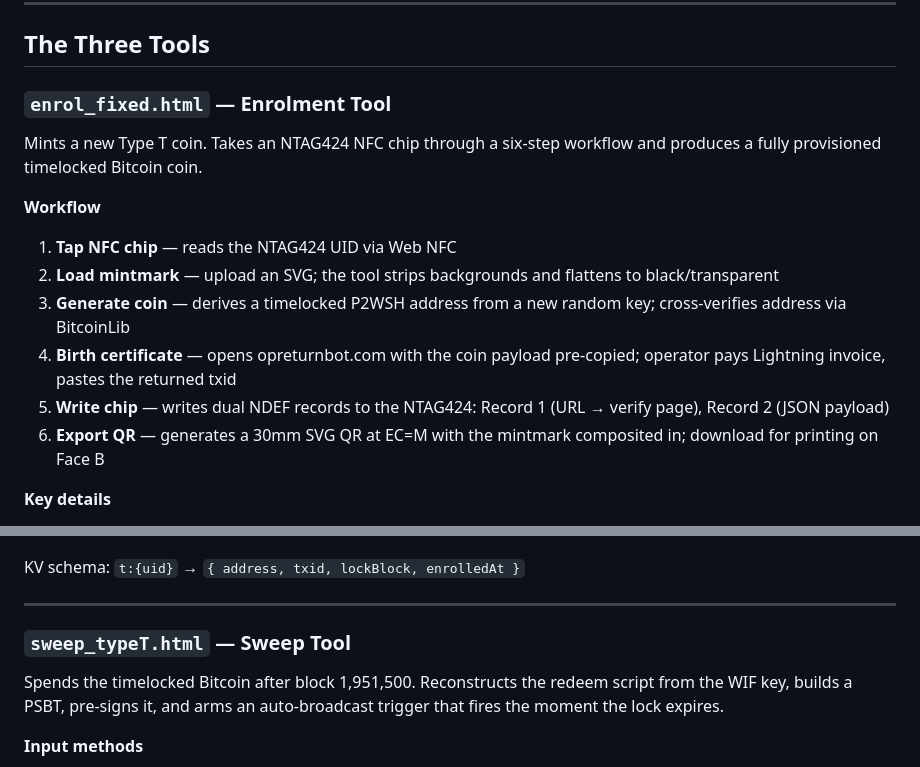
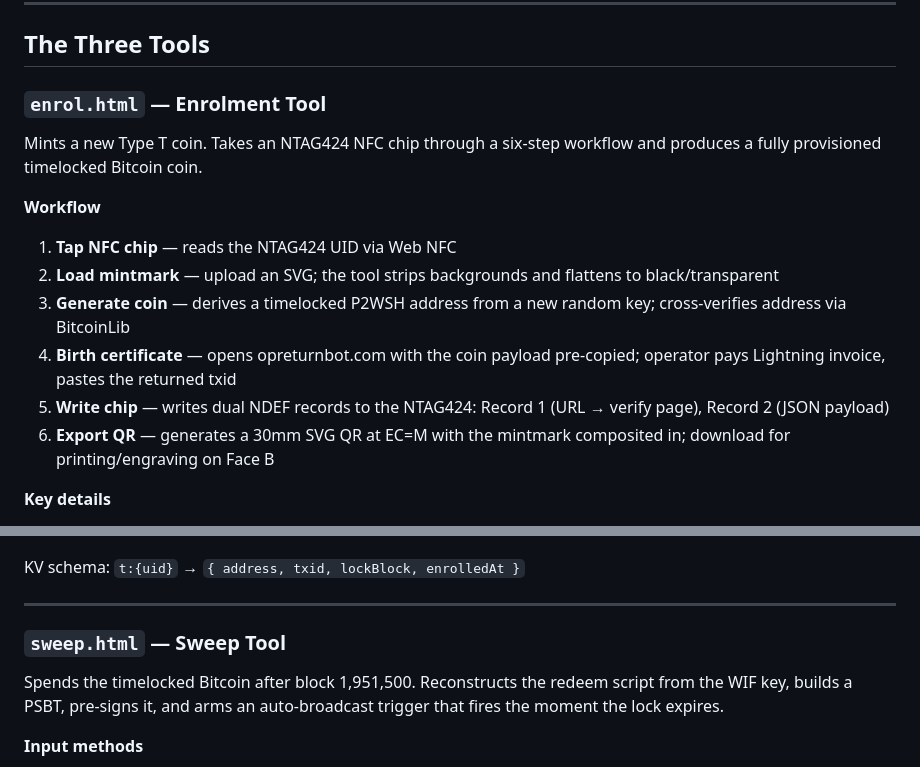
Before and after one commit to blankworker1/coin-tainer, a Markdown page: README.md, 2 parts joined by grey strips. Rendered like a GitHub page.

```diff
--- a/README.md
+++ b/README.md
@@ -8,7 +8,7 @@ Three standalone HTML webapps for minting, verifying, and sweeping Type T timelo
 
 ## The Three Tools
 
-### `enrol_fixed.html` — Enrolment Tool
+### `enrol.html` — Enrolment Tool
 
 Mints a new Type T coin. Takes an NTAG424 NFC chip through a six-step workflow and produces a fully provisioned timelocked Bitcoin coin.
 
@@ -19,7 +19,7 @@ Mints a new Type T coin. Takes an NTAG424 NFC chip through a six-step workflow a
 3. **Generate coin** — derives a timelocked P2WSH address from a new random key; cross-verifies address via BitcoinLib
 4. **Birth certificate** — opens opreturnbot.com with the coin payload pre-copied; operator pays Lightning invoice, pastes the returned txid
 5. **Write chip** — writes dual NDEF records to the NTAG424: Record 1 (URL → verify page), Record 2 (JSON payload)
-6. **Export QR** — generates a 30mm SVG QR at EC=M with the mintmark composited in; download for printing on Face B
+6. **Export QR** — generates a 30mm SVG QR at EC=M with the mintmark composited in; download for printing/engraving on Face B
 
 **Key details**
 
@@ -57,7 +57,7 @@ KV schema: `t:{uid}` → `{ address, txid, lockBlock, enrolledAt }`
 
 ---
 
-### `sweep_typeT.html` — Sweep Tool
+### `sweep.html` — Sweep Tool
 
 Spends the timelocked Bitcoin after block 1,951,500. Reconstructs the redeem script from the WIF key, builds a PSBT, pre-signs it, and arms an auto-broadcast trigger that fires the moment the lock expires.
 
```
